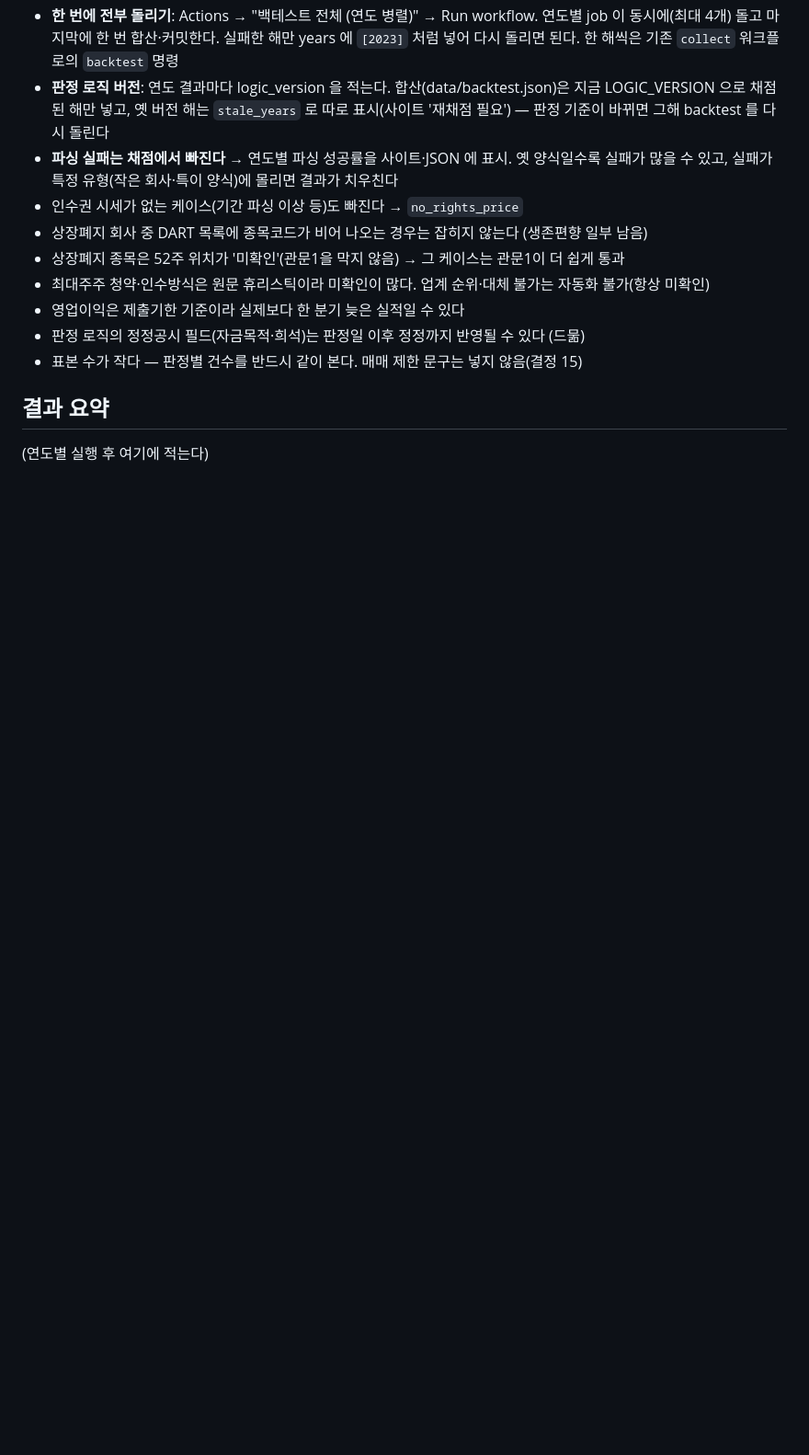
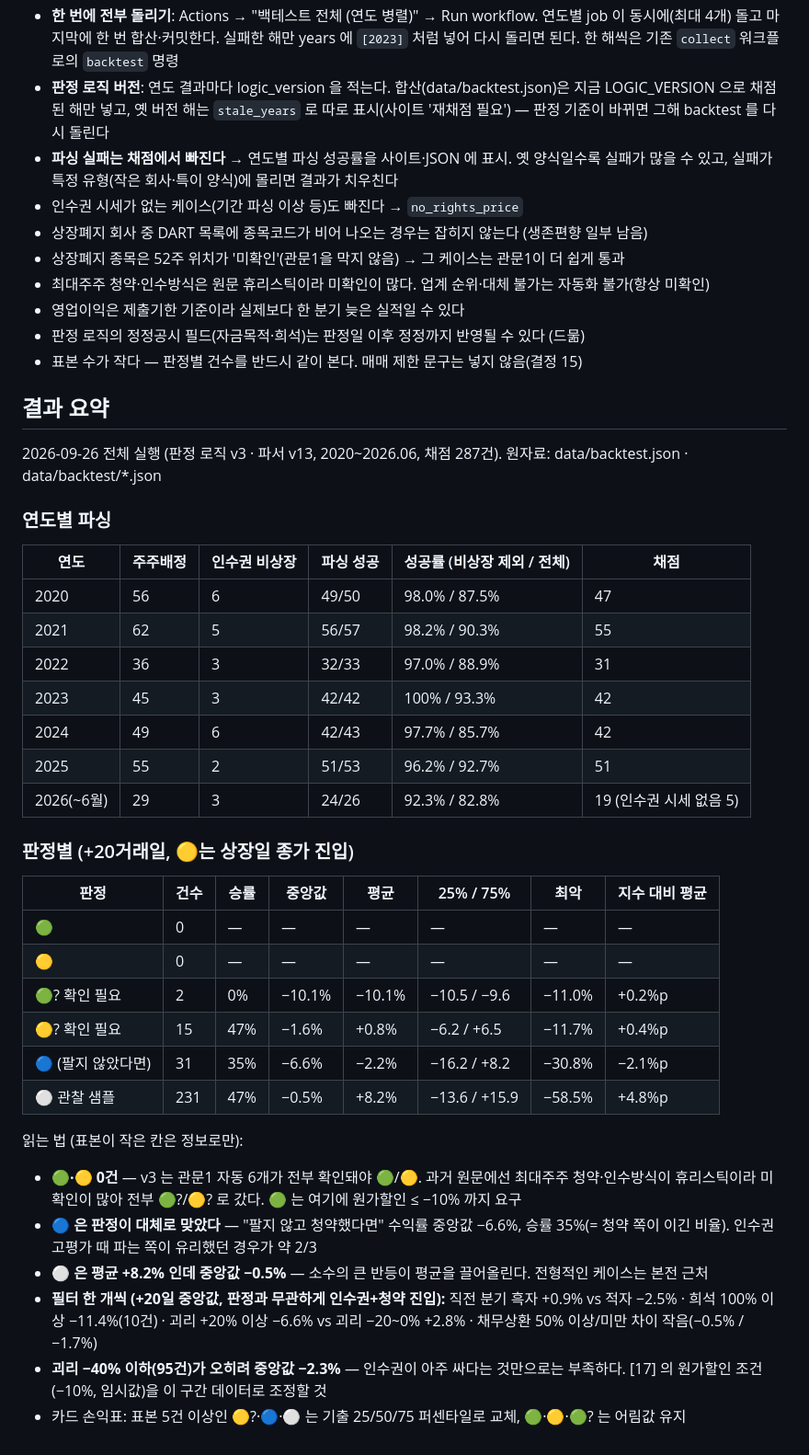
Before and after one commit to hokyun896kim/youzngmaemae, a Markdown page: docs/backtest.md, the part around the change. Shown at 92% size. GitHub-like rendering; blank space fills up the shorter version.

Commit message:
docs: 백테스트 전체 결과 요약 (2020~2026.06, 판정 로직 v3, 채점 287건)
Co-Authored-By: Claude Opus 5.5 <noreply@anthropic.com>
Claude-Session: https://claude.ai/code/session_01DCr3dZBtLiZRBdBPtKTkUA

```diff
--- a/docs/backtest.md
+++ b/docs/backtest.md
@@ -55,4 +55,33 @@ year 를 비우면 합산만 다시 한다. 코드: `yujeung/backtest.py`.
 - 표본 수가 작다 — 판정별 건수를 반드시 같이 본다. 매매 제한 문구는 넣지 않음(결정 15)
 
 ## 결과 요약
-(연도별 실행 후 여기에 적는다)
+2026-09-26 전체 실행 (판정 로직 v3 · 파서 v13, 2020~2026.06, 채점 287건). 원자료: data/backtest.json · data/backtest/*.json
+
+### 연도별 파싱
+| 연도 | 주주배정 | 인수권 비상장 | 파싱 성공 | 성공률 (비상장 제외 / 전체) | 채점 |
+|---|---|---|---|---|---|
+| 2020 | 56 | 6 | 49/50 | 98.0% / 87.5% | 47 |
+| 2021 | 62 | 5 | 56/57 | 98.2% / 90.3% | 55 |
+| 2022 | 36 | 3 | 32/33 | 97.0% / 88.9% | 31 |
+| 2023 | 45 | 3 | 42/42 | 100% / 93.3% | 42 |
+| 2024 | 49 | 6 | 42/43 | 97.7% / 85.7% | 42 |
+| 2025 | 55 | 2 | 51/53 | 96.2% / 92.7% | 51 |
+| 2026(~6월) | 29 | 3 | 24/26 | 92.3% / 82.8% | 19 (인수권 시세 없음 5) |
+
+### 판정별 (+20거래일, 🟡는 상장일 종가 진입)
+| 판정 | 건수 | 승률 | 중앙값 | 평균 | 25% / 75% | 최악 | 지수 대비 평균 |
+|---|---|---|---|---|---|---|---|
+| 🟢 | 0 | — | — | — | — | — | — |
+| 🟡 | 0 | — | — | — | — | — | — |
+| 🟢? 확인 필요 | 2 | 0% | −10.1% | −10.1% | −10.5 / −9.6 | −11.0% | +0.2%p |
+| 🟡? 확인 필요 | 15 | 47% | −1.6% | +0.8% | −6.2 / +6.5 | −11.7% | +0.4%p |
+| 🔵 (팔지 않았다면) | 31 | 35% | −6.6% | −2.2% | −16.2 / +8.2 | −30.8% | −2.1%p |
+| ⚪ 관찰 샘플 | 231 | 47% | −0.5% | +8.2% | −13.6 / +15.9 | −58.5% | +4.8%p |
+
+읽는 법 (표본이 작은 칸은 정보로만):
+- **🟢·🟡 0건** — v3 는 관문1 자동 6개가 전부 확인돼야 🟢/🟡. 과거 원문에선 최대주주 청약·인수방식이 휴리스틱이라 미확인이 많아 전부 🟢?/🟡? 로 갔다. 🟢 는 여기에 원가할인 ≤ −10% 까지 요구
+- **🔵 은 판정이 대체로 맞았다** — "팔지 않고 청약했다면" 수익률 중앙값 −6.6%, 승률 35%(= 청약 쪽이 이긴 비율). 인수권 고평가 때 파는 쪽이 유리했던 경우가 약 2/3
+- **⚪ 은 평균 +8.2% 인데 중앙값 −0.5%** — 소수의 큰 반등이 평균을 끌어올린다. 전형적인 케이스는 본전 근처
+- **필터 한 개씩 (+20일 중앙값, 판정과 무관하게 인수권+청약 진입):** 직전 분기 흑자 +0.9% vs 적자 −2.5% · 희석 100% 이상 −11.4%(10건) · 괴리 +20% 이상 −6.6% vs 괴리 −20~0% +2.8% · 채무상환 50% 이상/미만 차이 작음(−0.5% / −1.7%)
+- **괴리 −40% 이하(95건)가 오히려 중앙값 −2.3%** — 인수권이 아주 싸다는 것만으로는 부족하다. [17] 의 원가할인 조건(−10%, 임시값)을 이 구간 데이터로 조정할 것
+- 카드 손익표: 표본 5건 이상인 🟡?·🔵·⚪ 는 기출 25/50/75 퍼센타일로 교체, 🟢·🟡·🟢? 는 어림값 유지
```
Also changed, not shown: docs/progress.md (+2 -0 lines).
